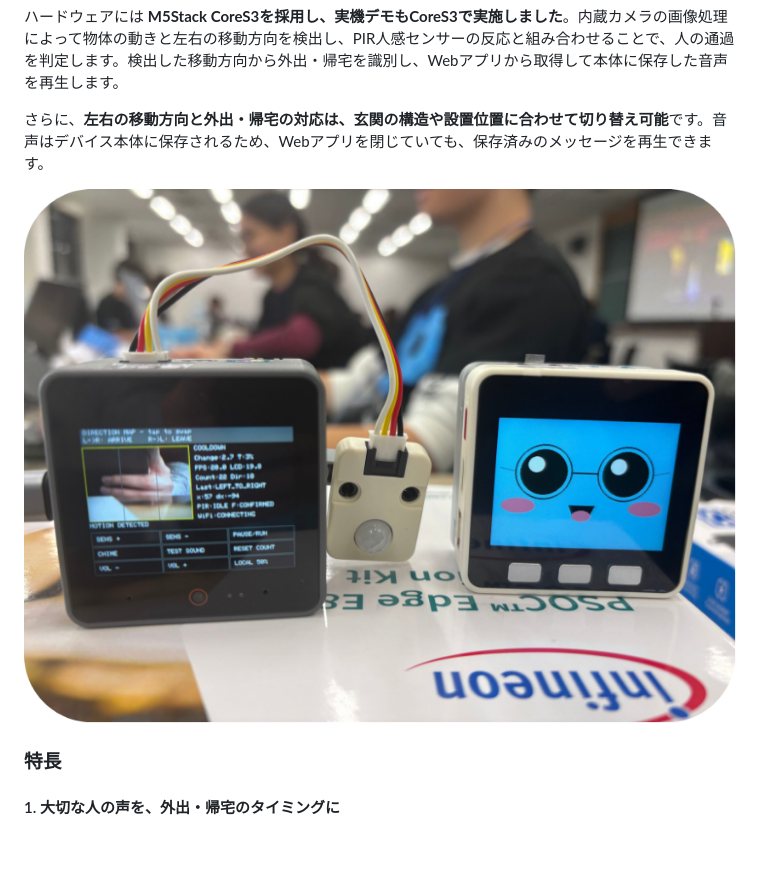
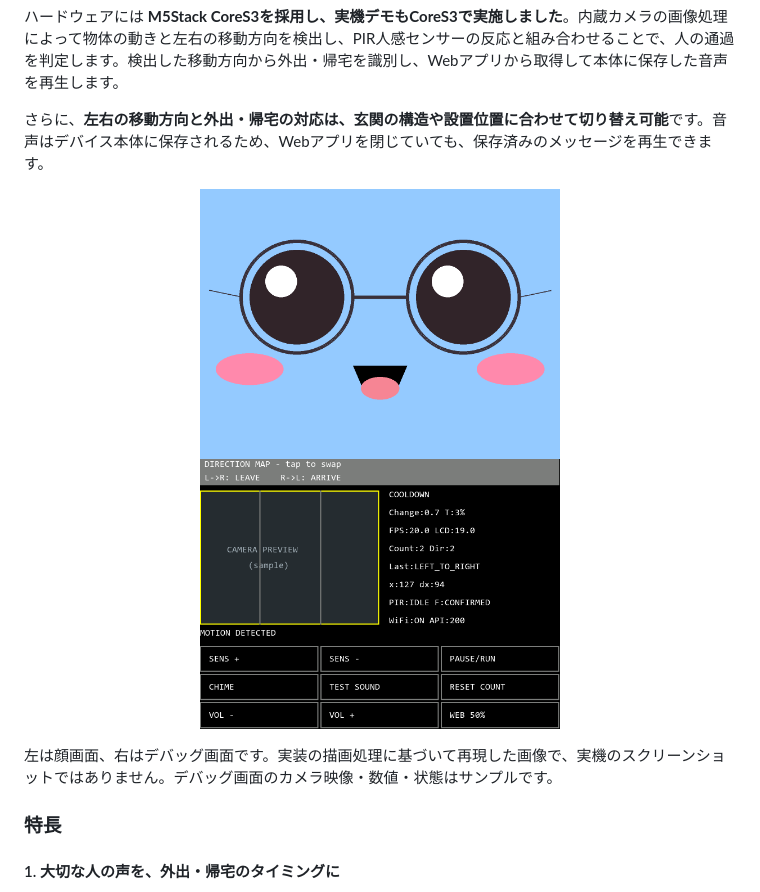
Before and after one commit to jphacks/sd_2605, a Markdown page: README.md, the part around the change. Drawn GitHub-style; pictures changed too: docs/images/cores3-debug.png (added), docs/images/cores3-face.png (added); blank space fills up the shorter version.

Commit message:
CoreS3の実装に基づく顔画面とデバッグ画面の画像を追加

```diff
--- a/README.md
+++ b/README.md
@@ -41,9 +41,12 @@ Webアプリから録音・登録した大切な人の音声メッセージを
 
 <p align="center">
 
-  <img src="docs/images/device.png" alt="CoreS3の顔画面とデバッグ画面、PIRセンサー" width="720">
+  <img src="docs/images/cores3-face.png" alt="CoreS3の顔画面（実装に基づく再現）" width="360">
+  <img src="docs/images/cores3-debug.png" alt="CoreS3のデバッグ画面（実装に基づく再現、映像・数値はサンプル）" width="360">
 
 </p>
+
+左は顔画面、右はデバッグ画面です。実装の描画処理に基づいて再現した画像で、実機のスクリーンショットではありません。デバッグ画面のカメラ映像・数値・状態はサンプルです。
 
 ### 特長
 
```
Also changed, not shown: 1 other file.
